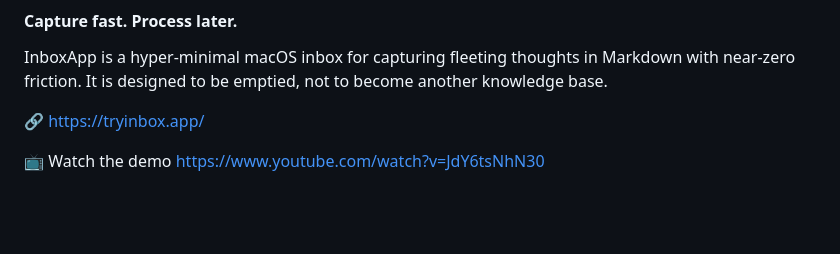
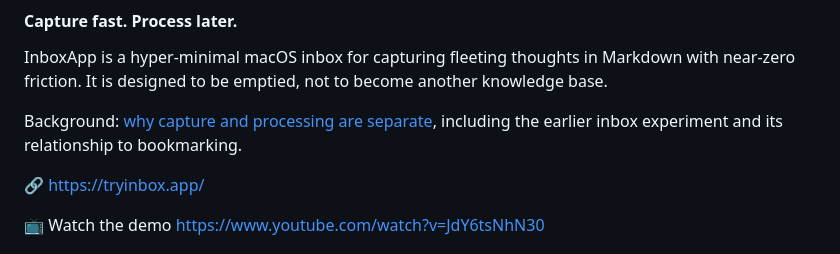
Before and after one commit to rufuspollock/inboxapp, a Markdown page: README.md, the part around the change. Drawn GitHub-style; blank space fills up the shorter version.

Commit message:
docs: consolidate inbox capture and processing rationale

```diff
--- a/README.md
+++ b/README.md
@@ -5,6 +5,8 @@
 #### Capture fast. Process later.
 
 InboxApp is a hyper-minimal macOS inbox for capturing fleeting thoughts in Markdown with near-zero friction. It is designed to be emptied, not to become another knowledge base.
+
+Background: [why capture and processing are separate](docs/background/capture-and-processing.md), including the earlier inbox experiment and its relationship to bookmarking.
 
 🔗 https://tryinbox.app/
 
```
Also changed, not shown: docs/background/capture-and-processing.md (added, +32 -0 lines).
